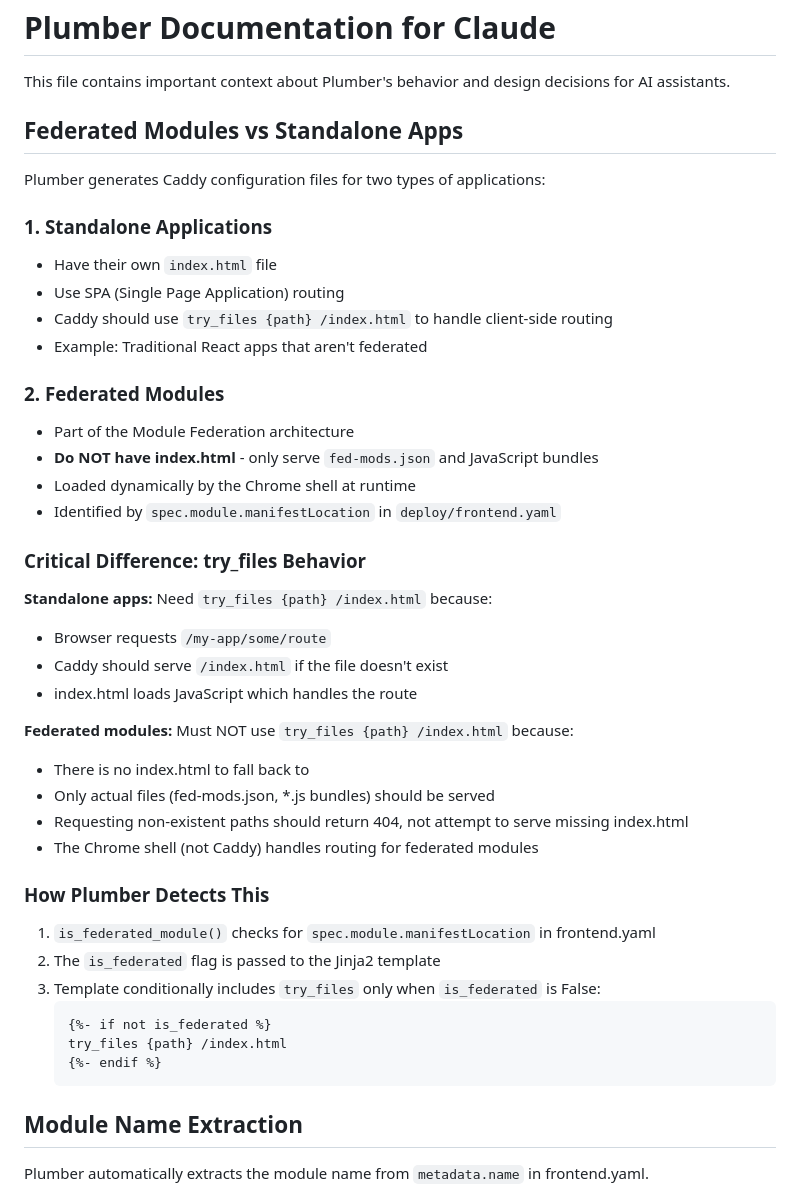
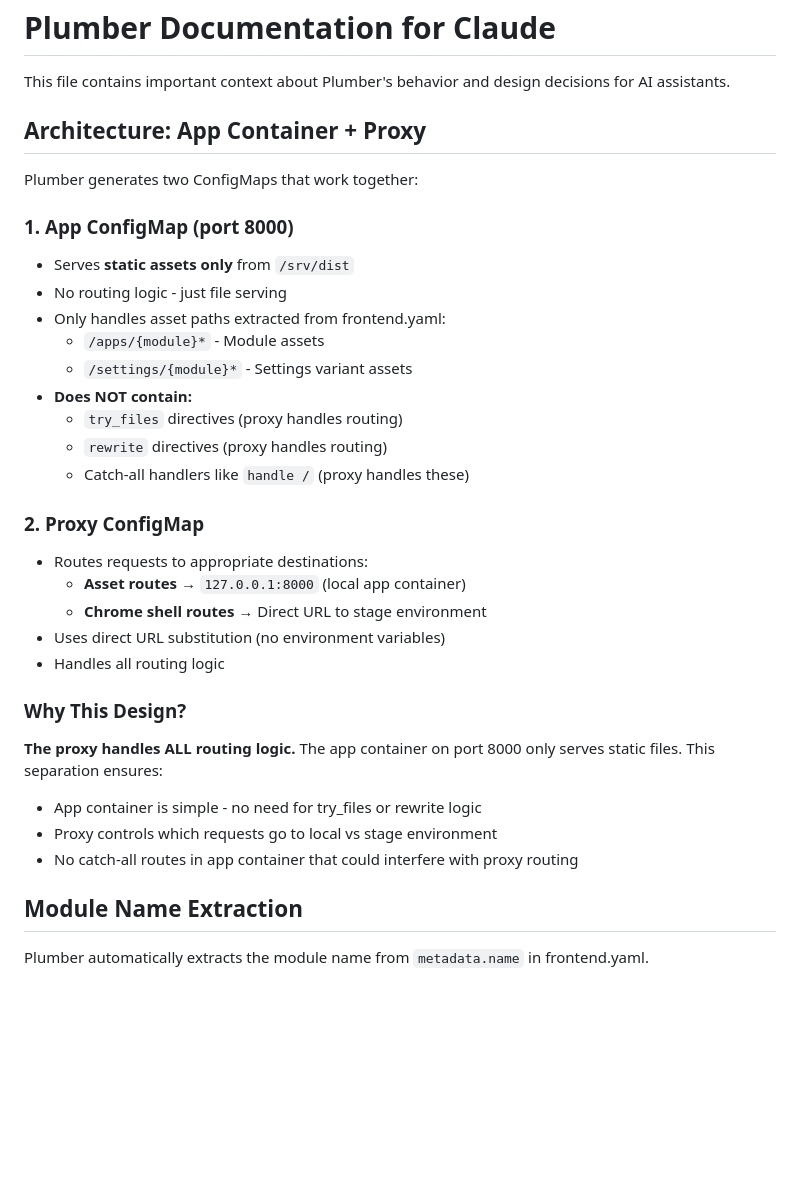
Before and after one commit to catastrophe-brandon/plumber, a Markdown page: CLAUDE.md, the part around one of its changes. Drawn GitHub-style; blank space fills up the shorter version.

Commit message:
docs: update CLAUDE.md to reflect proxy architecture changes
Update documentation to reflect the new architecture where app ConfigMap
only serves static assets and proxy ConfigMap handles all routing logic.
Document direct URL substitution approach via --stage-env-url argument.

Co-Authored-By: Claude Sonnet 4.5 <noreply@anthropic.com>

````diff
--- a/CLAUDE.md
+++ b/CLAUDE.md
@@ -2,45 +2,34 @@
 
 This file contains important context about Plumber's behavior and design decisions for AI assistants.
 
-## Federated Modules vs Standalone Apps
+## Architecture: App Container + Proxy
 
-Plumber generates Caddy configuration files for two types of applications:
+Plumber generates two ConfigMaps that work together:
 
-### 1. Standalone Applications
-- Have their own `index.html` file
-- Use SPA (Single Page Application) routing
-- Caddy should use `try_files {path} /index.html` to handle client-side routing
-- Example: Traditional React apps that aren't federated
+### 1. App ConfigMap (port 8000)
+- Serves **static assets only** from `/srv/dist`
+- No routing logic - just file serving
+- Only handles asset paths extracted from frontend.yaml:
+  - `/apps/{module}*` - Module assets
+  - `/settings/{module}*` - Settings variant assets
+- **Does NOT contain:**
+  - `try_files` directives (proxy handles routing)
+  - `rewrite` directives (proxy handles routing)
+  - Catch-all handlers like `handle /` (proxy handles these)
 
-### 2. Federated Modules
-- Part of the Module Federation architecture
-- **Do NOT have index.html** - only serve `fed-mods.json` and JavaScript bundles
-- Loaded dynamically by the Chrome shell at runtime
-- Identified by `spec.module.manifestLocation` in `deploy/frontend.yaml`
+### 2. Proxy ConfigMap
+- Routes requests to appropriate destinations:
+  - **Asset routes** → `127.0.0.1:8000` (local app container)
+  - **Chrome shell routes** → Direct URL to stage environment
+- Uses direct URL substitution (no environment variables)
+- Handles all routing logic
 
-### Critical Difference: try_files Behavior
+### Why This Design?
 
-**Standalone apps:** Need `try_files {path} /index.html` because:
-- Browser requests `/my-app/some/route`
-- Caddy should serve `/index.html` if the file doesn't exist
-- index.html loads JavaScript which handles the route
-
-**Federated modules:** Must NOT use `try_files {path} /index.html` because:
-- There is no index.html to fall back to
-- Only actual files (fed-mods.json, *.js bundles) should be served
-- Requesting non-existent paths should return 404, not attempt to serve missing index.html
-- The Chrome shell (not Caddy) handles routing for federated modules
-
-### How Plumber Detects This
-
-1. `is_federated_module()` checks for `spec.module.manifestLocation` in frontend.yaml
-2. The `is_federated` flag is passed to the Jinja2 template
-3. Template conditionally includes `try_files` only when `is_federated` is False:
-   ```jinja2
-   {%- if not is_federated %}
-   try_files {path} /index.html
-   {%- endif %}
-   ```
+**The proxy handles ALL routing logic.** The app container on port 8000 only serves static files. This separation ensures:
+- App container is simple - no need for try_files or rewrite logic
+- Proxy controls which requests go to local vs stage environment
+- No catch-all routes in app container that could interfere with proxy routing
 
 ## Module Name Extraction
 
````
Also changed, not shown: other parts of CLAUDE.md (+16 -13 lines).
